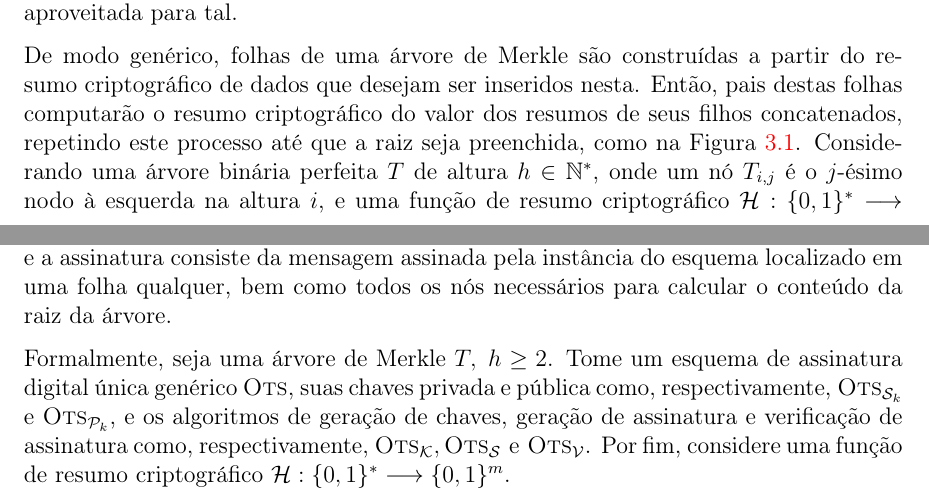
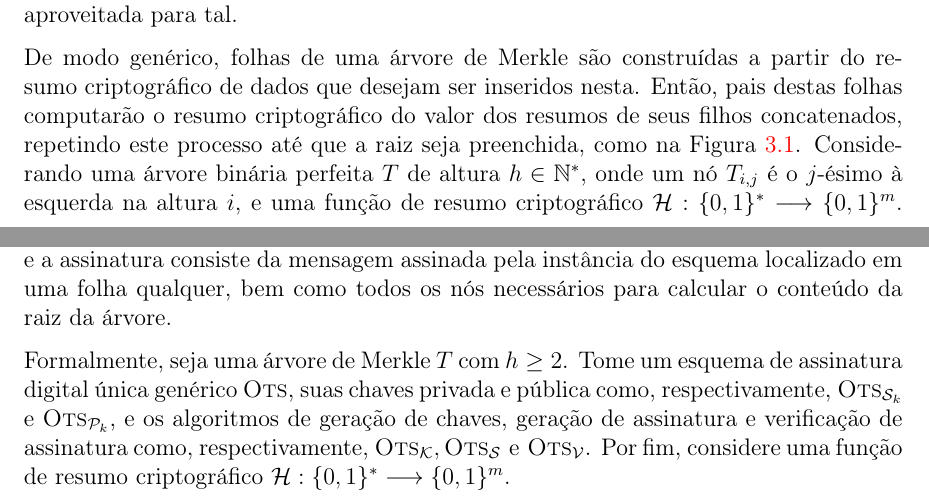
Before and after one commit to zambonin/bsc, a LaTeX document (bsc.tex): two parts of pages 15 and 16 of 20, joined at a grey line, cut so that both start at the same text. Compiled offline with pdfLaTeX.

Commit message:
sharelatex: update bsc.tex from r6047 to r6060

```diff
--- a/bsc.tex
+++ b/bsc.tex
@@ -772,7 +772,7 @@ Utilizando este método, é possível integrar AES junto ao \textsc{Wots+}, como
 
 A criação de um par de chaves para cada mensagem, bem como a infraestrutura necessária para relacionar múltiplas chaves a uma entidade, podem tornar-se processos extremamente onerosos. Desse modo, assim como esquemas de assinatura digital clássicos, deseja-se que uma chave privada possa assinar múltiplos documentos. No contexto de esquemas baseados em funções de resumo criptográfico, a estrutura de dados chamada de árvore de Merkle, geralmente de característica binária e perfeita, pode ser aproveitada para tal.
 
-De modo genérico, folhas de uma árvore de Merkle são construídas a partir do resumo criptográfico de dados que desejam ser inseridos nesta. Então, pais destas folhas computarão o resumo criptográfico do valor dos resumos de seus filhos concatenados, repetindo este processo até que a raiz seja preenchida, como na Figura~\ref{fig:4}. Considerando uma árvore binária perfeita $T$ de altura $h \in \mathbb{N}^{*}$, onde um nó $T_{i,j}$ é o $j$-ésimo nodo à esquerda na altura $i$, e uma função de resumo criptográfico $\mathcal{H} : \binwds{*} \longrightarrow \binwds{m}$. As folhas são construídas a partir do resumo de qualquer dado $\mathcal{D}$, ou seja, $T_{h - 1, k} = \mathcal{H}(\mathcal{D}_k), 0 \leq k < 2^{h - 1}$. Seus nós intermediários são construídos como \begin{equation}T_{i,j} = \mathcal{H}(T_{i + 1, 2j} \concat T_{i + 1, 2j + 1}), 0 \leq i < h - 1, 0 \leq j < 2^{i}.\end{equation} Esta estrutura também pode ser utilizada para verificação conjunta da integridade de múltiplos arquivos, visto que qualquer mudança em um nó da árvore produzirá um valor distinto na raiz quando calculado novamente, descaracterizando a validade dos dados atrelados a esta.
+De modo genérico, folhas de uma árvore de Merkle são construídas a partir do resumo criptográfico de dados que desejam ser inseridos nesta. Então, pais destas folhas computarão o resumo criptográfico do valor dos resumos de seus filhos concatenados, repetindo este processo até que a raiz seja preenchida, como na Figura~\ref{fig:4}. Considerando uma árvore binária perfeita $T$ de altura $h \in \mathbb{N}^{*}$, onde um nó $T_{i,j}$ é o $j$-ésimo à esquerda na altura $i$, e uma função de resumo criptográfico $\mathcal{H} : \binwds{*} \longrightarrow \binwds{m}$. As folhas são construídas a partir do resumo de qualquer dado $\mathcal{D}$, ou seja, \begin{equation}T_{h - 1, k} = \mathcal{H}(\mathcal{D}_k), 0 \leq k < 2^{h - 1}.\end{equation} Seus nós intermediários são construídos como \begin{equation}T_{i,j} = \mathcal{H}(T_{i + 1, 2j} \concat T_{i + 1, 2j + 1}), 0 \leq i < h - 1, 0 \leq j < 2^{i}.\end{equation} Esta estrutura também pode ser utilizada para verificação conjunta da integridade de múltiplos arquivos, visto que qualquer mudança em um nó da árvore produzirá um valor distinto na raiz quando calculado novamente, descaracterizando a validade dos dados atrelados a esta.
 
 \begin{figure}
     \centering
@@ -806,7 +806,7 @@ De modo genérico, folhas de uma árvore de Merkle são construídas a partir do
 
 O primeiro esquema de assinatura digital baseado em árvores de Merkle \cite{Merkle:1989:CDS:118209.118230} recomenda a assinatura de até $2^{20}$ mensagens. Informalmente, os dados inseridos em suas folhas são chaves públicas de diferentes instâncias de um esquema de assinatura única, como \textsc{Wots}. Assim, ao construir a árvore de Merkle, a raiz será a chave pública deste esquema, que validará todas as folhas da árvore através de um caminho de autenticação. A chave privada pode ser descrita como o conjunto de chaves privadas das folhas, e a assinatura consiste da mensagem assinada pela instância do esquema localizado em uma folha qualquer, bem como todos os nós necessários para calcular o conteúdo da raiz da árvore.
 
-Formalmente, seja uma árvore de Merkle $T, \; h \geq 2$. Tome um esquema de assinatura digital única genérico \textsc{Ots}, suas chaves privada e pública como, respectivamente, $\textsc{Ots}_\text{\sk{}}$ e $\textsc{Ots}_\text{\pk{}}$, e os algoritmos de geração de chaves, geração de assinatura e verificação de assinatura como, respectivamente, $\textsc{Ots}_\mathcal{K}, \textsc{Ots}_\mathcal{S} \text{ e } \textsc{Ots}_\mathcal{V}$. Por fim, considere uma função de resumo criptográfico $\mathcal{H} : \binwds{*} \longrightarrow \binwds{m}$.
+Formalmente, seja uma árvore de Merkle $T$ com $h \geq 2$. Tome um esquema de assinatura digital única genérico \textsc{Ots}, suas chaves privada e pública como, respectivamente, $\textsc{Ots}_\text{\sk{}}$ e $\textsc{Ots}_\text{\pk{}}$, e os algoritmos de geração de chaves, geração de assinatura e verificação de assinatura como, respectivamente, $\textsc{Ots}_\mathcal{K}, \textsc{Ots}_\mathcal{S} \text{ e } \textsc{Ots}_\mathcal{V}$. Por fim, considere uma função de resumo criptográfico $\mathcal{H} : \binwds{*} \longrightarrow \binwds{m}$.
 
 \begin{enumerate}
 
```
